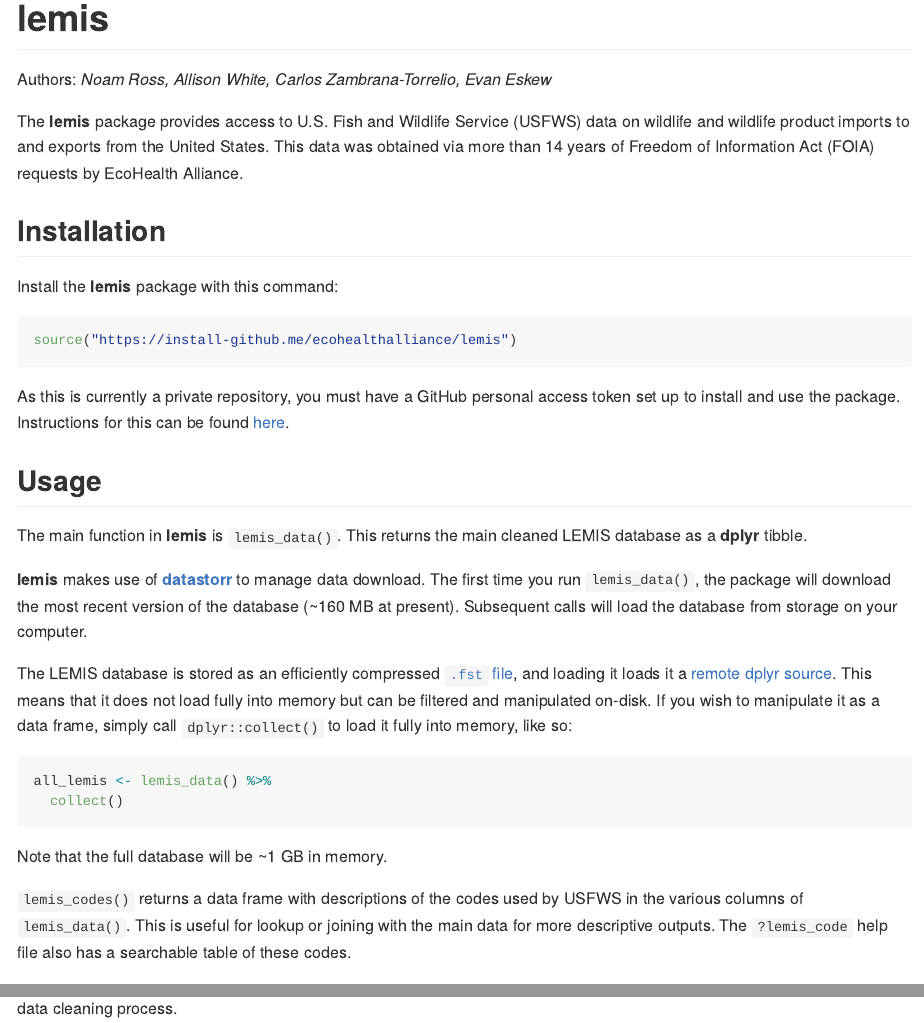
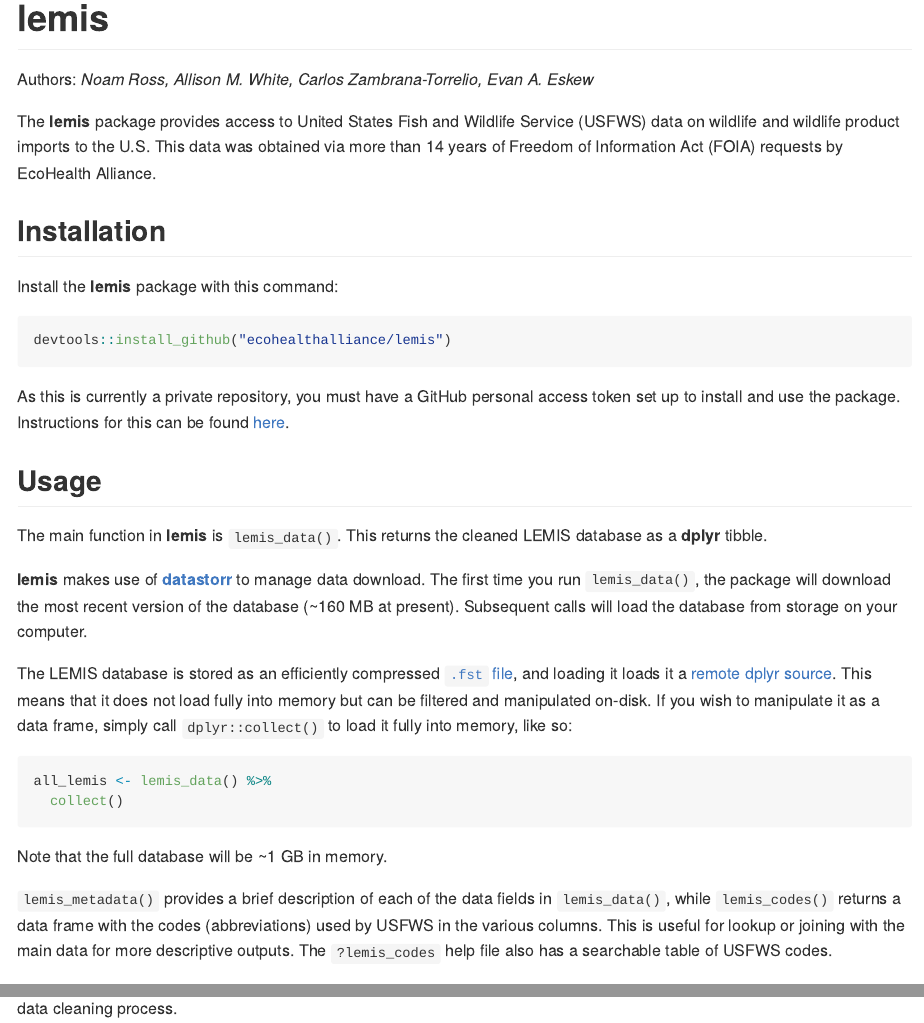
Before and after one commit to ecohealthalliance/lemis, an R Markdown document (README.Rmd): the page in a window 1100 px wide, from its top, and a second part further down, joined at a grey line. The pictures show the output file README.md that the author committed with the source, drawn offline in the style of GitHub; badge pictures from the web are left out.

Commit message:
DESCRIPTION and README updates

````diff
--- a/README.Rmd
+++ b/README.Rmd
@@ -27,21 +27,21 @@
   cat()
 ```
 
-The **lemis** package provides access to U.S. Fish and Wildlife Service (USFWS) data on wildlife and wildlife product imports to and exports from the United States. This data was obtained via more than 14 years of Freedom of Information Act (FOIA) requests by EcoHealth Alliance.
+The **lemis** package provides access to United States Fish and Wildlife Service (USFWS) data on wildlife and wildlife product imports to the U.S. This data was obtained via more than 14 years of Freedom of Information Act (FOIA) requests by EcoHealth Alliance.
 
 ## Installation
 
 Install the **lemis** package with this command:
 
 ```{r install_me, eval = FALSE}
-source("https://install-github.me/ecohealthalliance/lemis")
+devtools::install_github("ecohealthalliance/lemis")
 ```
 
 As this is currently a private repository, you must have a GitHub personal access token set up to install and use the package. Instructions for this can be found [here](http://happygitwithr.com/github-pat.html#step-by-step).
 
 ## Usage
 
-The main function in **lemis** is `lemis_data()`. This returns the main cleaned LEMIS database as a **dplyr** tibble.
+The main function in **lemis** is `lemis_data()`. This returns the cleaned LEMIS database as a **dplyr** tibble.
 
 **lemis** makes use of [**datastorr**](https://github.com/ropenscilabs/datastorr) to manage data download. The first time you run `lemis_data()`, the package will download the most recent version of the database (~160 MB at present). Subsequent calls will load the database from storage on your computer.
 
@@ -54,5 +54,5 @@
 
 Note that the full database will be ~1 GB in memory.
 
-`lemis_codes()` returns a data frame with descriptions of the codes used by USFWS in the various columns of `lemis_data()`. This is useful for lookup or joining with the main data for more descriptive outputs. The `?lemis_code` help file also has a searchable table of these codes.
+`lemis_metadata()` provides a brief description of each of the data fields in `lemis_data()`, while `lemis_codes()` returns a data frame with the codes (abbreviations) used by USFWS in the various columns. This is useful for lookup or joining with the main data for more descriptive outputs. The `?lemis_codes` help file also has a searchable table of USFWS codes.
 
````
Also changed, not shown: README.md, README.Rmd (2 more changed lines), 1 other file.
